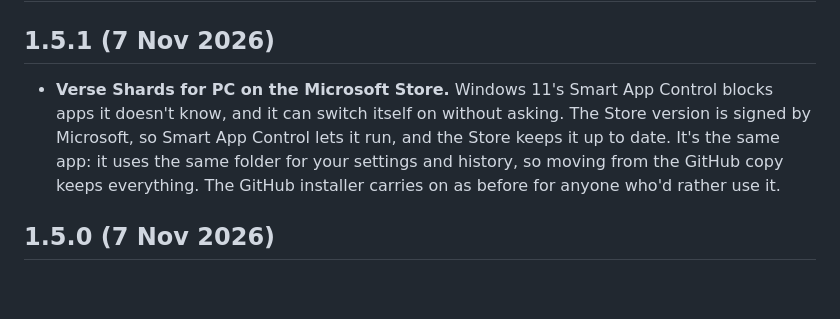
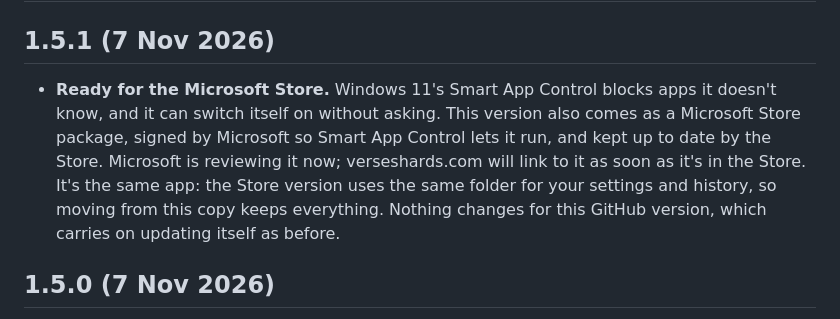
Before and after one commit to Aurelius-Draco/sc-shard-status, a Markdown page: CHANGELOG.md, the part around the change. Drawn GitHub-style; blank space fills up the shorter version.

Commit message:
Changelog 1.5.1: the Store version is in review
Co-Authored-By: Claude Opus 5.5 <noreply@anthropic.com>
Claude-Session: https://claude.ai/code/session_013FyQtFJKZVEtyb6wfDTi9h

```diff
--- a/CHANGELOG.md
+++ b/CHANGELOG.md
@@ -1,7 +1,7 @@
 # Changelog
 
 ## 1.5.1 (7 Nov 2026)
-- **Verse Shards for PC on the Microsoft Store.** Windows 11's Smart App Control blocks apps it doesn't know, and it can switch itself on without asking. The Store version is signed by Microsoft, so Smart App Control lets it run, and the Store keeps it up to date. It's the same app: it uses the same folder for your settings and history, so moving from the GitHub copy keeps everything. The GitHub installer carries on as before for anyone who'd rather use it.
+- **Ready for the Microsoft Store.** Windows 11's Smart App Control blocks apps it doesn't know, and it can switch itself on without asking. This version also comes as a Microsoft Store package, signed by Microsoft so Smart App Control lets it run, and kept up to date by the Store. Microsoft is reviewing it now; verseshards.com will link to it as soon as it's in the Store. It's the same app: the Store version uses the same folder for your settings and history, so moving from this copy keeps everything. Nothing changes for this GitHub version, which carries on updating itself as before.
 
 ## 1.5.0 (7 Nov 2026)
 - **More from the overlay, on the Now tab.** With r_displayinfo 3 the game also shows the ship you're in, the planet, the mission you're tracking and how long your CPU and graphics card take per frame. The Now tab now shows them: "In your RSI Constellation Mk5 Centaurus, tracking InterSec Bounty Nyx Intro · Your PC: graphics card is the limit (CPU 12.7 ms, GPU 15.4 ms a frame)". When your own frame rate is low, the advice says whether lower graphics settings will help or it's your CPU. A group post starts on the activity your tracked mission points to (a bounty, hauling, a Vanduul Incursion mission). None of this is shared.
```
